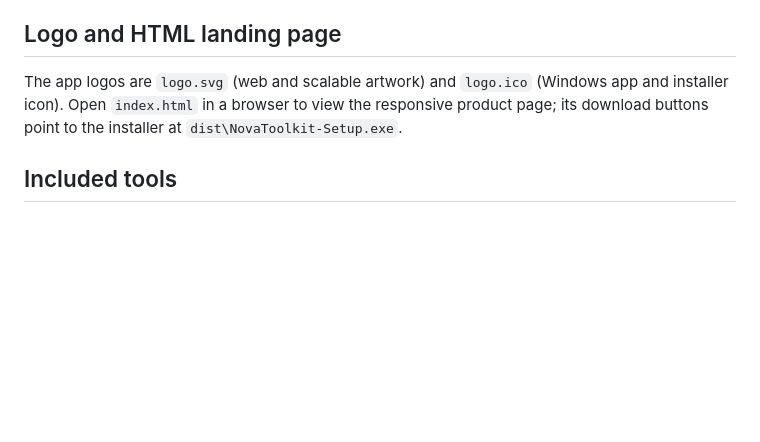
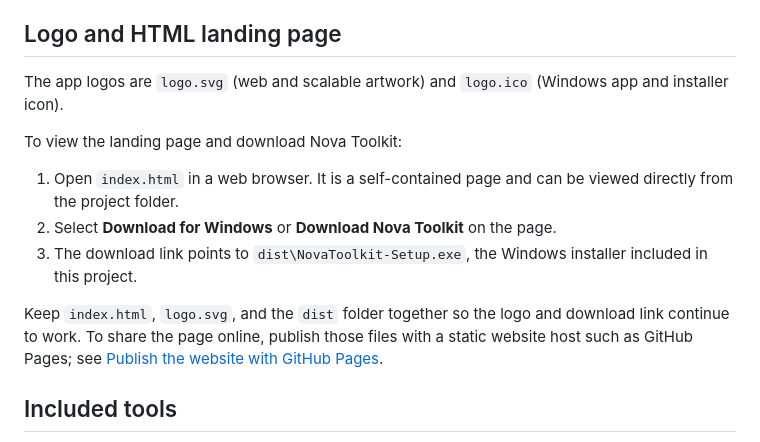
Before and after one commit to jonathan676767ty-cmd/Nova-Toolkit-2, a Markdown page: README.md, the part around the change. Rendered like a GitHub page; blank space fills up the shorter version.

Commit message:
Update README with landing page and download instructions
Added instructions for viewing the landing page and downloading the Nova Toolkit.

```diff
--- a/README.md
+++ b/README.md
@@ -4,7 +4,15 @@ Nova Toolkit is a Windows desktop suite built with .NET 10 and Windows Forms. It
 
 ## Logo and HTML landing page
 
-The app logos are `logo.svg` (web and scalable artwork) and `logo.ico` (Windows app and installer icon). Open `index.html` in a browser to view the responsive product page; its download buttons point to the installer at `dist\NovaToolkit-Setup.exe`.
+The app logos are `logo.svg` (web and scalable artwork) and `logo.ico` (Windows app and installer icon).
+
+To view the landing page and download Nova Toolkit:
+
+1. Open `index.html` in a web browser. It is a self-contained page and can be viewed directly from the project folder.
+2. Select **Download for Windows** or **Download Nova Toolkit** on the page.
+3. The download link points to `dist\NovaToolkit-Setup.exe`, the Windows installer included in this project.
+
+Keep `index.html`, `logo.svg`, and the `dist` folder together so the logo and download link continue to work. To share the page online, publish those files with a static website host such as GitHub Pages; see [Publish the website with GitHub Pages](#publish-the-website-with-github-pages).
 
 ## Included tools
 
```
